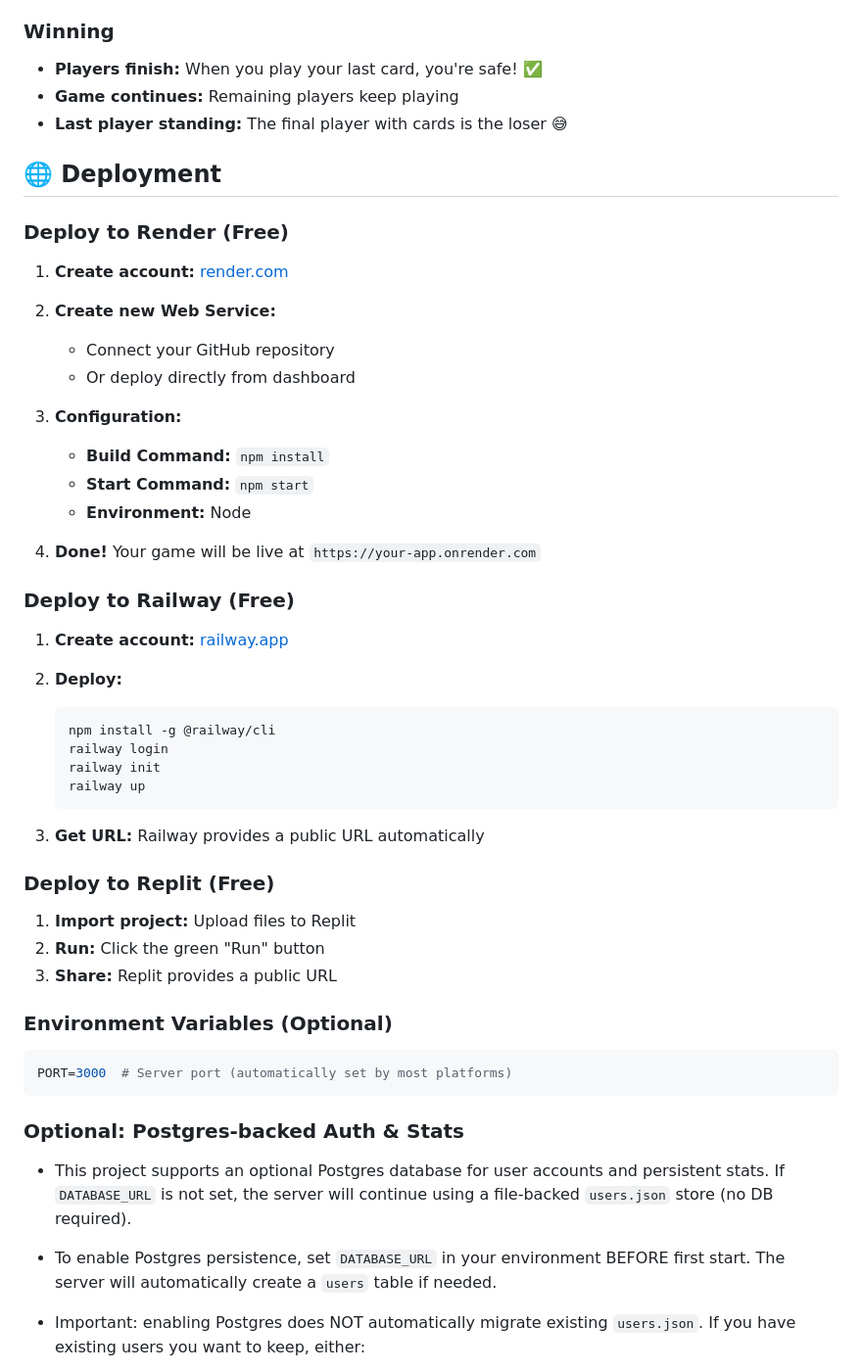
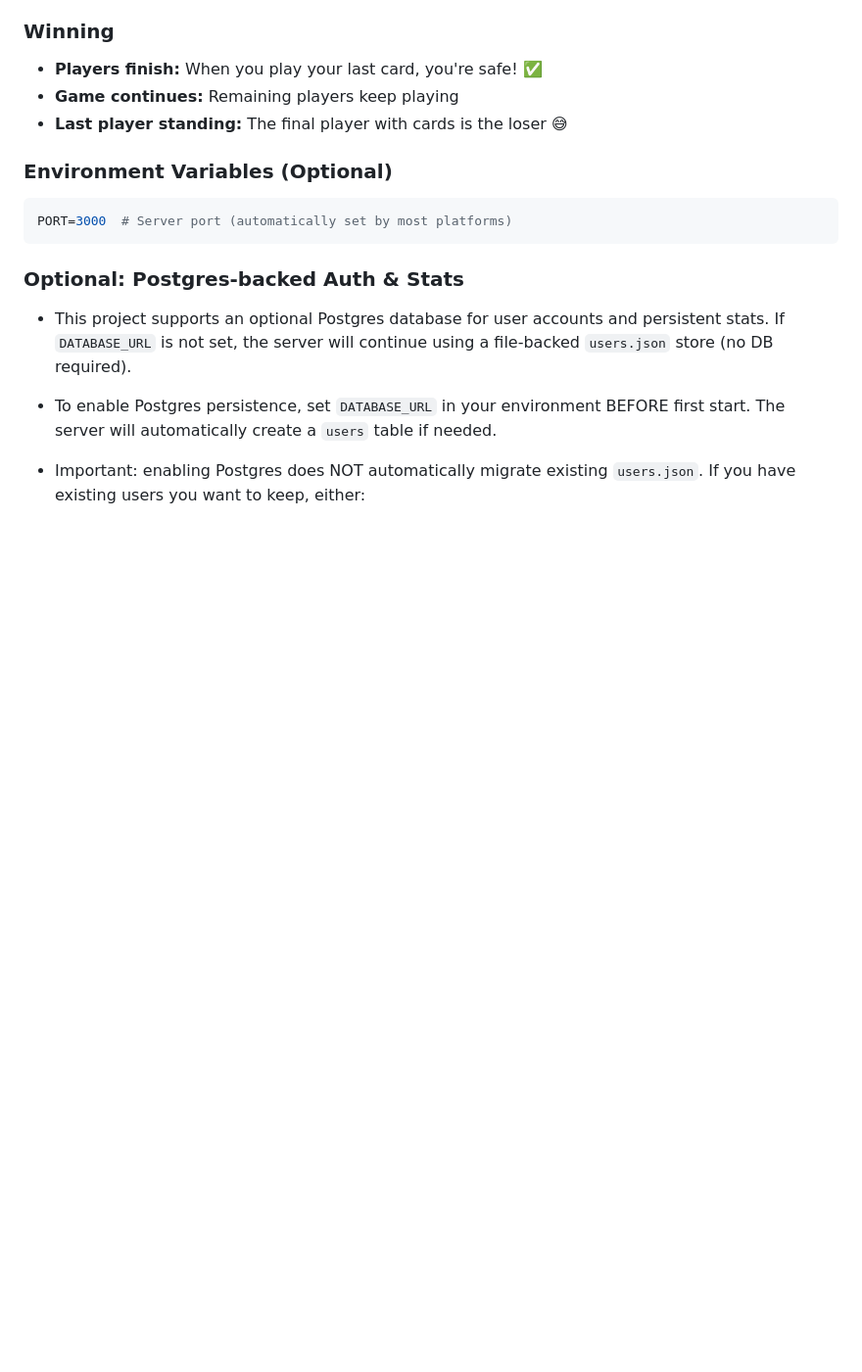
Before and after one commit to yug005/CCM, a Markdown page: README.md, the part around one of its changes. Shown at 98% size. Rendered like a GitHub page; blank space fills up the shorter version.

````diff
--- a/README.md
+++ b/README.md
@@ -79,43 +170,6 @@ Uses nodemon for auto-reload on file changes.
 - **Players finish:** When you play your last card, you're safe! ✅
 - **Game continues:** Remaining players keep playing
 - **Last player standing:** The final player with cards is the loser 😅
-
-## 🌐 Deployment
-
-### Deploy to Render (Free)
-
-1. **Create account:** [render.com](https://render.com)
-
-2. **Create new Web Service:**
-   - Connect your GitHub repository
-   - Or deploy directly from dashboard
-
-3. **Configuration:**
-   - **Build Command:** `npm install`
-   - **Start Command:** `npm start`
-   - **Environment:** Node
-
-4. **Done!** Your game will be live at `https://your-app.onrender.com`
-
-### Deploy to Railway (Free)
-
-1. **Create account:** [railway.app](https://railway.app)
-
-2. **Deploy:**
-   ```bash
-   npm install -g @railway/cli
-   railway login
-   railway init
-   railway up
-   ```
-
-3. **Get URL:** Railway provides a public URL automatically
-
-### Deploy to Replit (Free)
-
-1. **Import project:** Upload files to Replit
-2. **Run:** Click the green "Run" button
-3. **Share:** Replit provides a public URL
 
 ### Environment Variables (Optional)
 ```bash
````
Also changed, not shown: other parts of README.md (+109 -18 lines), DEPLOY.md (deleted, +0 -252 lines).
